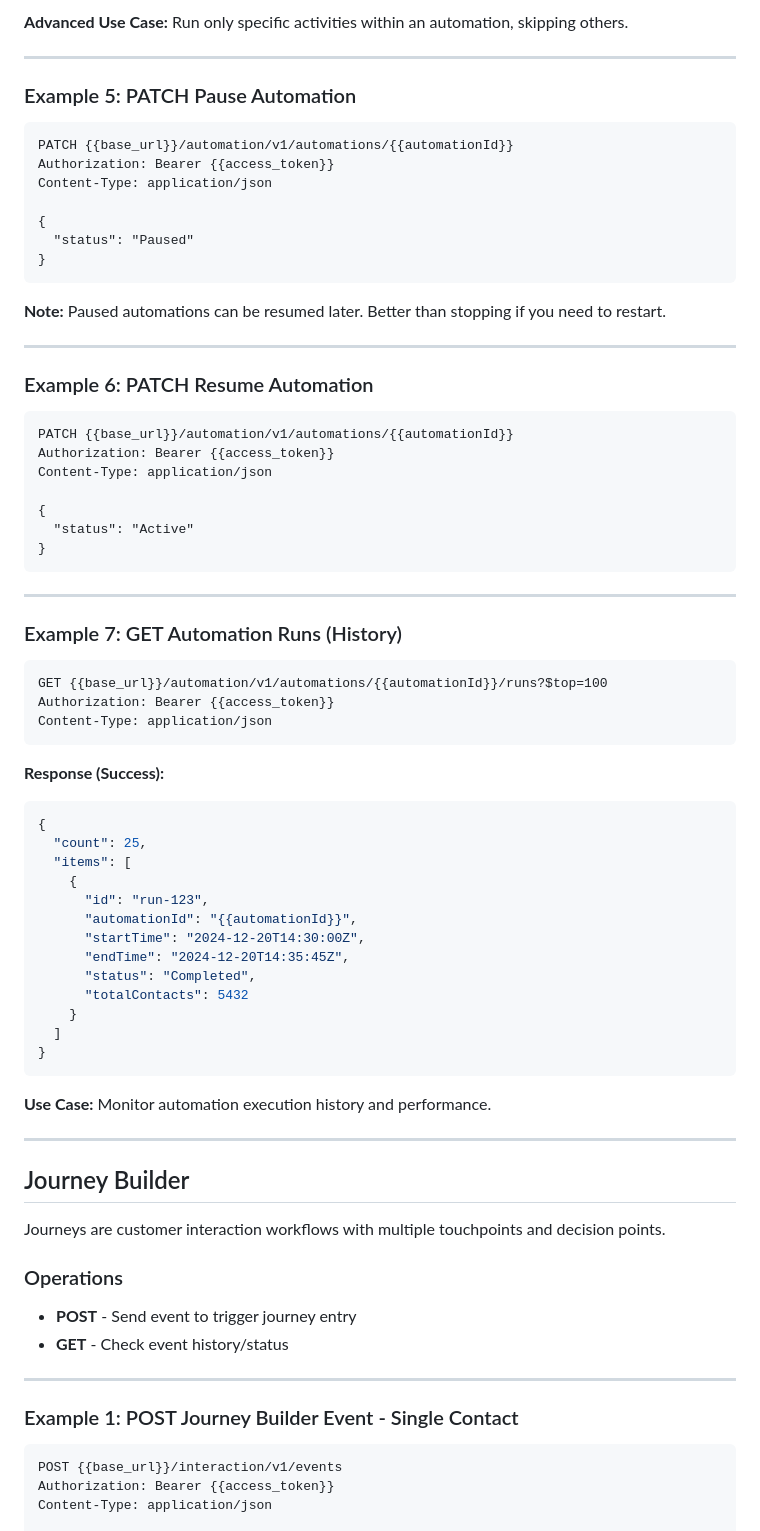
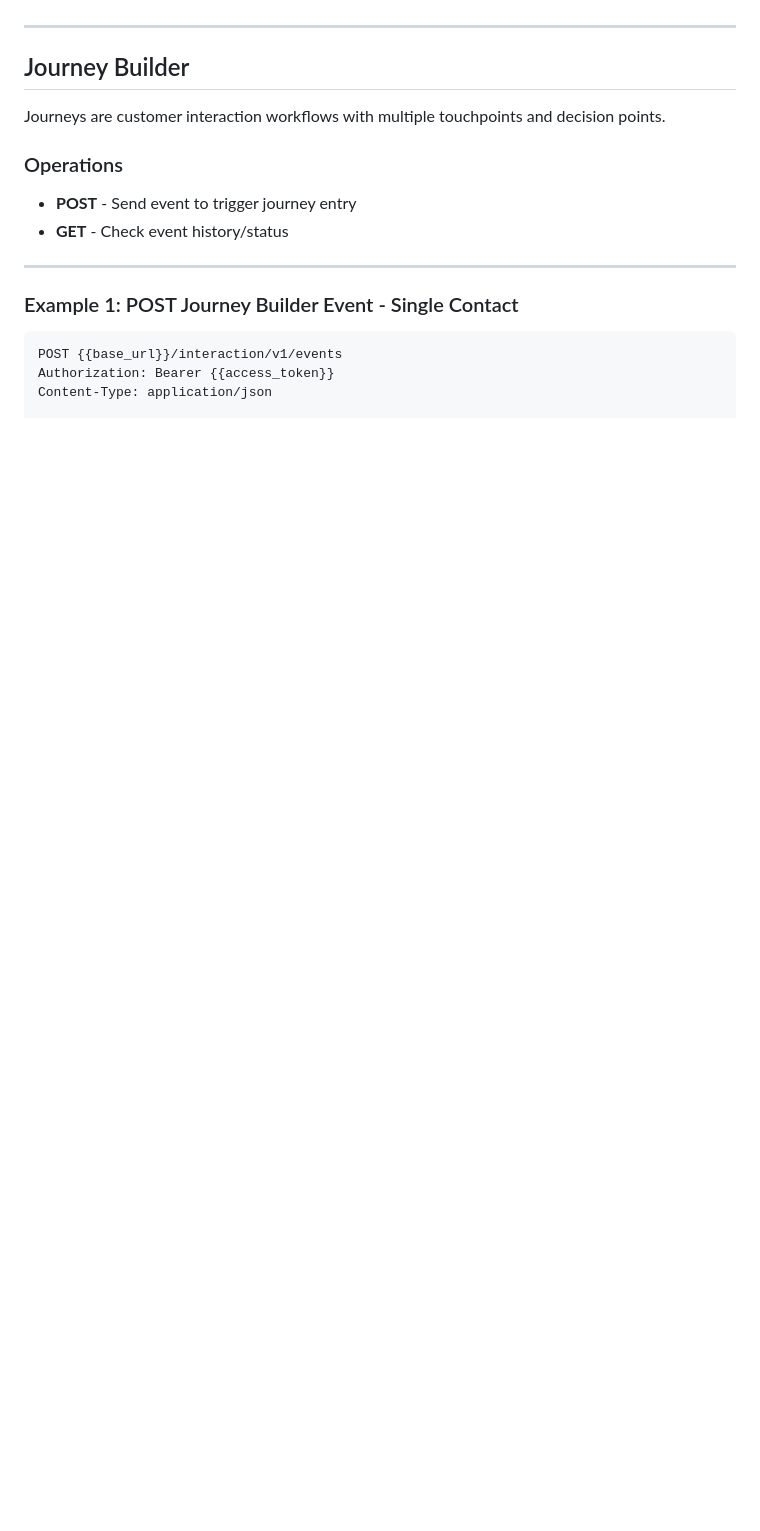
Before and after one commit to KyleCarpenter06/Portfolio, a Markdown page: API Testing/REST_Examples/README.md, the part around one of its changes. GitHub-like rendering; blank space fills up the shorter version.

Commit message:
removed automation studio section from REST API readme

````diff
--- a/API Testing/REST_Examples/README.md
+++ b/API Testing/REST_Examples/README.md
@@ -366,63 +274,3 @@ Content-Type: application/json
-**Advanced Use Case:** Run only specific activities within an automation, skipping others.
-
----
-
-### Example 5: PATCH Pause Automation
-
-```http
-PATCH {{base_url}}/automation/v1/automations/{{automationId}}
-Authorization: Bearer {{access_token}}
-Content-Type: application/json
-
-{
-  "status": "Paused"
-}
-```
-
-**Note:** Paused automations can be resumed later. Better than stopping if you need to restart.
-
----
-
-### Example 6: PATCH Resume Automation
-
-```http
-PATCH {{base_url}}/automation/v1/automations/{{automationId}}
-Authorization: Bearer {{access_token}}
-Content-Type: application/json
-
-{
-  "status": "Active"
-}
-```
-
----
-
-### Example 7: GET Automation Runs (History)
-
-```http
-GET {{base_url}}/automation/v1/automations/{{automationId}}/runs?$top=100
-Authorization: Bearer {{access_token}}
-Content-Type: application/json
-```
-
-**Response (Success):**
-```json
-{
-  "count": 25,
-  "items": [
-    {
-      "id": "run-123",
-      "automationId": "{{automationId}}",
-      "startTime": "2024-12-20T14:30:00Z",
-      "endTime": "2024-12-20T14:35:45Z",
-      "status": "Completed",
-      "totalContacts": 5432
-    }
-  ]
-}
-```
-
-**Use Case:** Monitor automation execution history and performance.
 
 ---
 
````
Also changed, not shown: other parts of API Testing/REST_Examples/README.md (+6 -98 lines).
